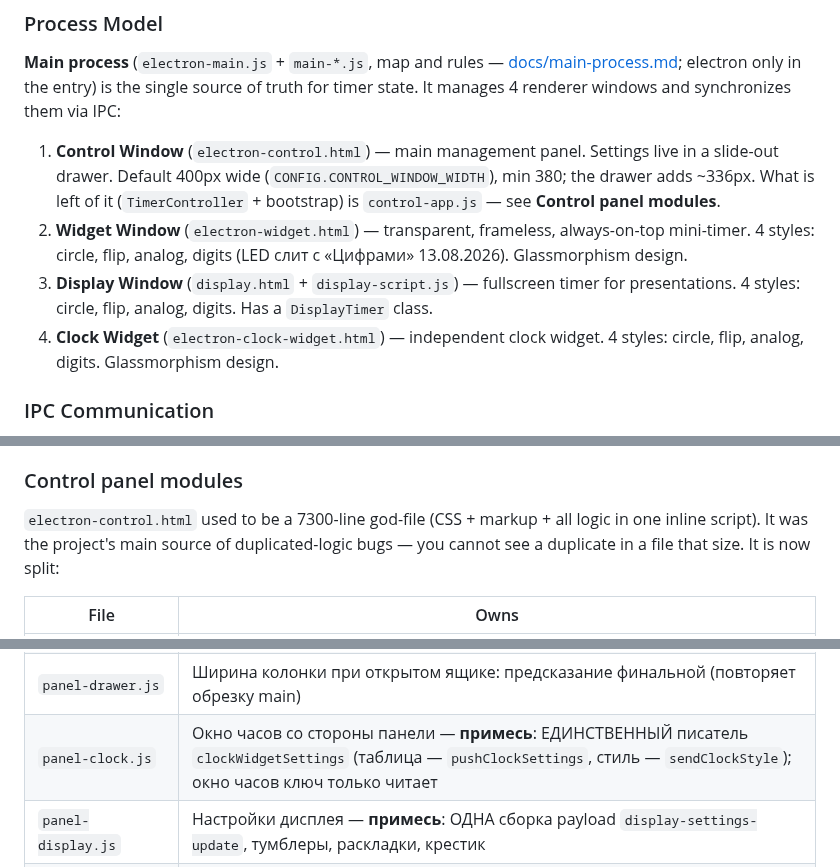
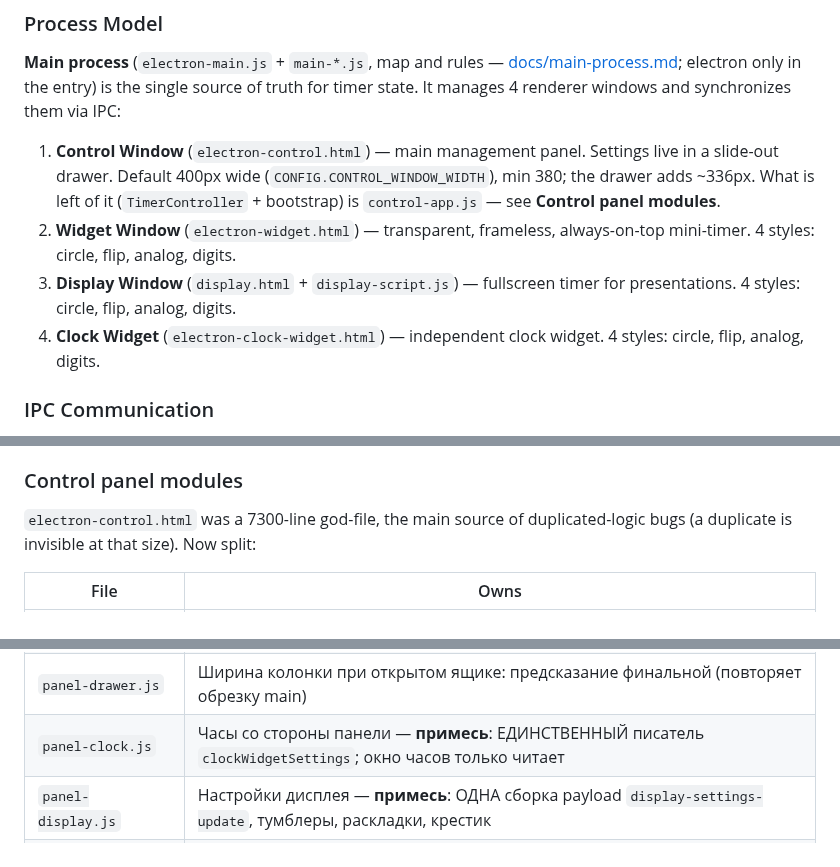
Before and after one commit to Jkaotlic/timer-widget, a Markdown page: CLAUDE.md, 3 parts joined by grey strips. GitHub-like rendering.

Commit message:
docs(claude-md): строка panel-clock.js короче, повторы в списке окон убраны — в потолке
Строка новой примеси вывела CLAUDE.md за потолок (49776 при < 49500,
docs-integrity). Ужата строка panel-clock.js и вступление к модулям панели;
убраны повторы, у которых есть свой дом: «LED слит с „Цифрами“» (есть пункт
Gotchas), «Glassmorphism design» ×2, «Has a DisplayTimer class». 49473 байт.

Co-Authored-By: Claude Opus 5.5 <noreply@anthropic.com>

```diff
--- a/CLAUDE.md
+++ b/CLAUDE.md
@@ -27,9 +27,9 @@ Multi-window Electron desktop timer app. Vanilla JavaScript — no UI frameworks
 **Main process** (`electron-main.js` + `main-*.js`, map and rules — [docs/main-process.md](docs/main-process.md); electron only in the entry) is the single source of truth for timer state. It manages 4 renderer windows and synchronizes them via IPC:
 
 1. **Control Window** (`electron-control.html`) — main management panel. Settings live in a slide-out drawer. Default 400px wide (`CONFIG.CONTROL_WINDOW_WIDTH`), min 380; the drawer adds ~336px. What is left of it (`TimerController` + bootstrap) is `control-app.js` — see **Control panel modules**.
-2. **Widget Window** (`electron-widget.html`) — transparent, frameless, always-on-top mini-timer. 4 styles: circle, flip, analog, digits (LED слит с «Цифрами» 13.08.2026). Glassmorphism design.
-3. **Display Window** (`display.html` + `display-script.js`) — fullscreen timer for presentations. 4 styles: circle, flip, analog, digits. Has a `DisplayTimer` class.
-4. **Clock Widget** (`electron-clock-widget.html`) — independent clock widget. 4 styles: circle, flip, analog, digits. Glassmorphism design.
+2. **Widget Window** (`electron-widget.html`) — transparent, frameless, always-on-top mini-timer. 4 styles: circle, flip, analog, digits.
+3. **Display Window** (`display.html` + `display-script.js`) — fullscreen timer for presentations. 4 styles: circle, flip, analog, digits.
+4. **Clock Widget** (`electron-clock-widget.html`) — independent clock widget. 4 styles: circle, flip, analog, digits.
 
 ### IPC Communication
 
@@ -41,7 +41,7 @@ Multi-window Electron desktop timer app. Vanilla JavaScript — no UI frameworks
 
 ### Control panel modules
 
-`electron-control.html` used to be a 7300-line god-file (CSS + markup + all logic in one inline script). It was the project's main source of duplicated-logic bugs — you cannot see a duplicate in a file that size. It is now split:
+`electron-control.html` was a 7300-line god-file, the main source of duplicated-logic bugs (a duplicate is invisible at that size). Now split:
 
 | File | Owns |
 |------|------|
@@ -64,7 +64,7 @@ Multi-window Electron desktop timer app. Vanilla JavaScript — no UI frameworks
 | `panel-titlebar.js` | Кнопки темы и замка: обе величины ОБЩИЕ для четырёх окон; у замка две кнопки при одной привязке |
 | `panel-presets.js` | Ячейки вида: клик применяет, Shift+клик пишет, Ctrl+1…4 то же; применение — ТЕМ ЖЕ путём, что запуск панели |
 | `panel-drawer.js` | Ширина колонки при открытом ящике: предсказание финальной (повторяет обрезку main) |
-| `panel-clock.js` | Окно часов со стороны панели — **примесь**: ЕДИНСТВЕННЫЙ писатель `clockWidgetSettings` (таблица — `pushClockSettings`, стиль — `sendClockStyle`); окно часов ключ только читает |
+| `panel-clock.js` | Часы со стороны панели — **примесь**: ЕДИНСТВЕННЫЙ писатель `clockWidgetSettings`; окно часов только читает |
 | `panel-display.js` | Настройки дисплея — **примесь**: ОДНА сборка payload `display-settings-update`, тумблеры, раскладки, крестик |
 | `display-layouts.js` | Реестр элементов дисплея (id → тумблер → вид → подпись), масштабы, пять раскладок; координаты — доли для ЦЕНТРА |
 | `panel-state.js` | Четыре состояния панели — **примесь**: класс `state-*`, ОДНА сборка payload `widget-style-update`, ввод, мастер-звук |
```
